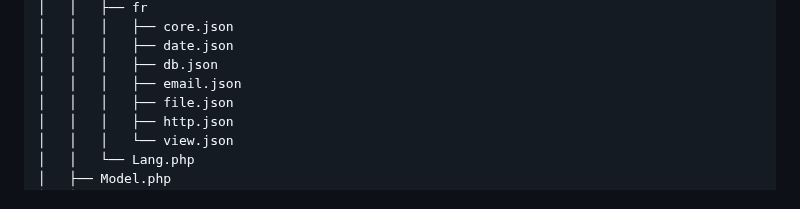
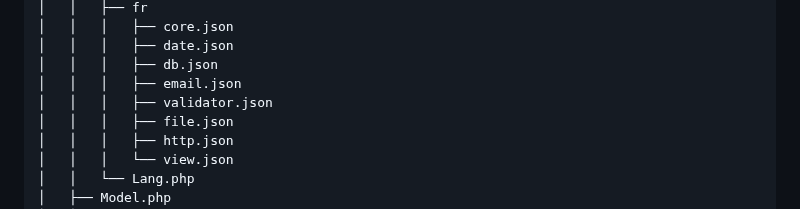
Before and after one commit to faustfizz/footup, a Markdown page: README.md, the part around the change. GitHub-like rendering.

```diff
--- a/README.md
+++ b/README.md
@@ -114,6 +114,7 @@ Un mini framework MVC PHP qui comporte :
 │   │   │   ├── date.json
 │   │   │   ├── db.json
 │   │   │   ├── email.json
+│   │   │   ├── validator.json
 │   │   │   ├── file.json
 │   │   │   ├── http.json
 │   │   │   └── view.json
```
